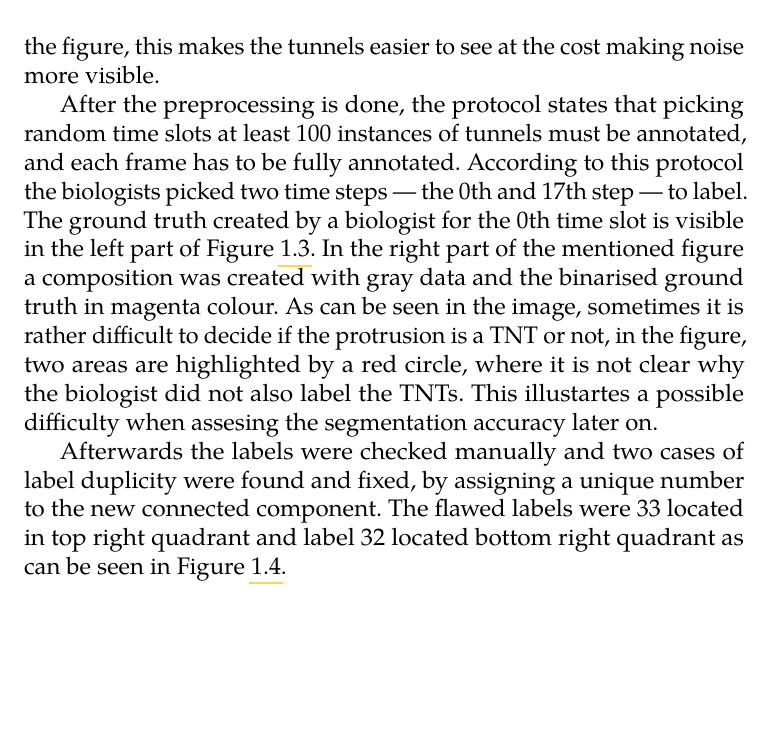
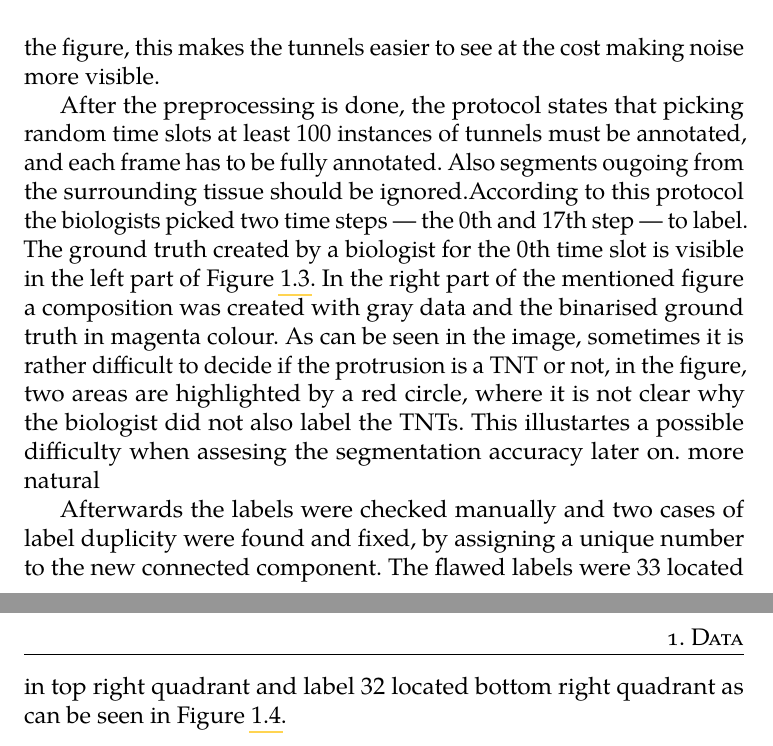
Before and after one commit to BrPetrus/master-thesis, a LaTeX thesis (main.tex): part of page 15 of 56 before the commit and two parts of pages 15 and 17 of 57 after it, the two joined at a grey line, cut so that both start at the same text, the shorter picture padded with empty space. Compiled offline with pdfLaTeX.

Commit message:
ful protocol

```diff
--- a/main.tex
+++ b/main.tex
@@ -224,16 +224,17 @@ this makes the tunnels easier to see at the cost making noise more visible.
 
 After the preprocessing is done, the protocol states that picking random time
 slots at least 100 instances of tunnels must be annotated, and each frame has to
-be fully annotated. According to this protocol the biologists picked two time
-steps --- the 0th and 17th step ---  to label. The
-ground truth created by a biologist for the 0th time slot is visible in the left
-part of Figure \ref{fig:gt-slice-3}. In the right part of the mentioned figure
-a composition was created with gray data and the binarised ground truth in
-magenta colour. As can be seen in the image, sometimes it is rather difficult to
-decide if the protrusion is a TNT or not, in the figure, two areas are
-highlighted by a red circle, where it is not clear why the biologist did not
-also label the TNTs. This illustartes a possible difficulty when assesing the
-segmentation accuracy later on.  % todo: make this more natural
+be fully annotated. Also segments ougoing from the surrounding tissue should be
+ignored.According to this protocol the biologists picked two time steps --- the
+0th and 17th step ---  to label. The ground truth created by a biologist for the
+0th time slot is visible in the left part of Figure \ref{fig:gt-slice-3}. In the
+right part of the mentioned figure a composition was created with gray data and
+the binarised ground truth in magenta colour. As can be seen in the image,
+sometimes it is rather difficult to decide if the protrusion is a TNT or not, in
+the figure, two areas are highlighted by a red circle, where it is not clear why
+the biologist did not also label the TNTs. This illustartes a possible
+difficulty when assesing the segmentation accuracy later on.  % todo: make this
+more natural
 
 \begin{figure}
     \begin{center}
```
